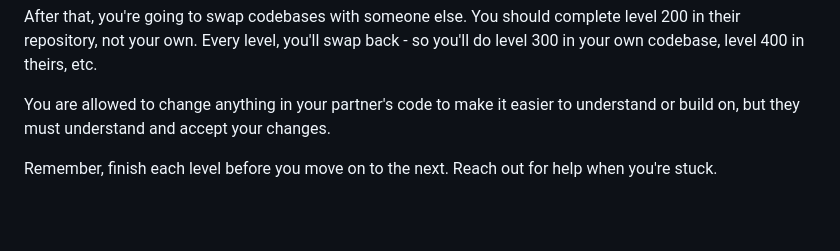
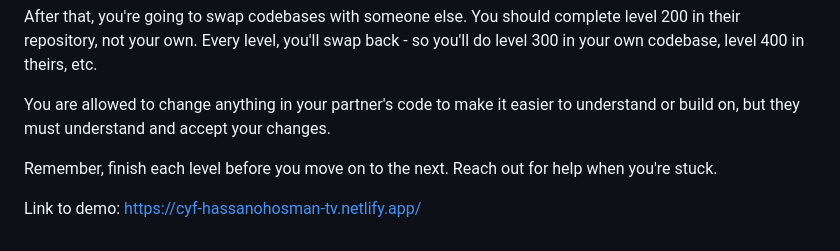
Before and after one commit to HassanOHOsman/Project-TV-Show, a Markdown page: readme.md, the part around the change. Drawn GitHub-style; blank space fills up the shorter version.

```diff
--- a/readme.md
+++ b/readme.md
@@ -66,3 +66,5 @@ After that, you're going to swap codebases with someone else. You should complet
 You are allowed to change anything in your partner's code to make it easier to understand or build on, but they must understand and accept your changes.
 
 Remember, finish each level before you move on to the next. Reach out for help when you're stuck.
+
+Link to demo: https://cyf-hassanohosman-tv.netlify.app/
```
